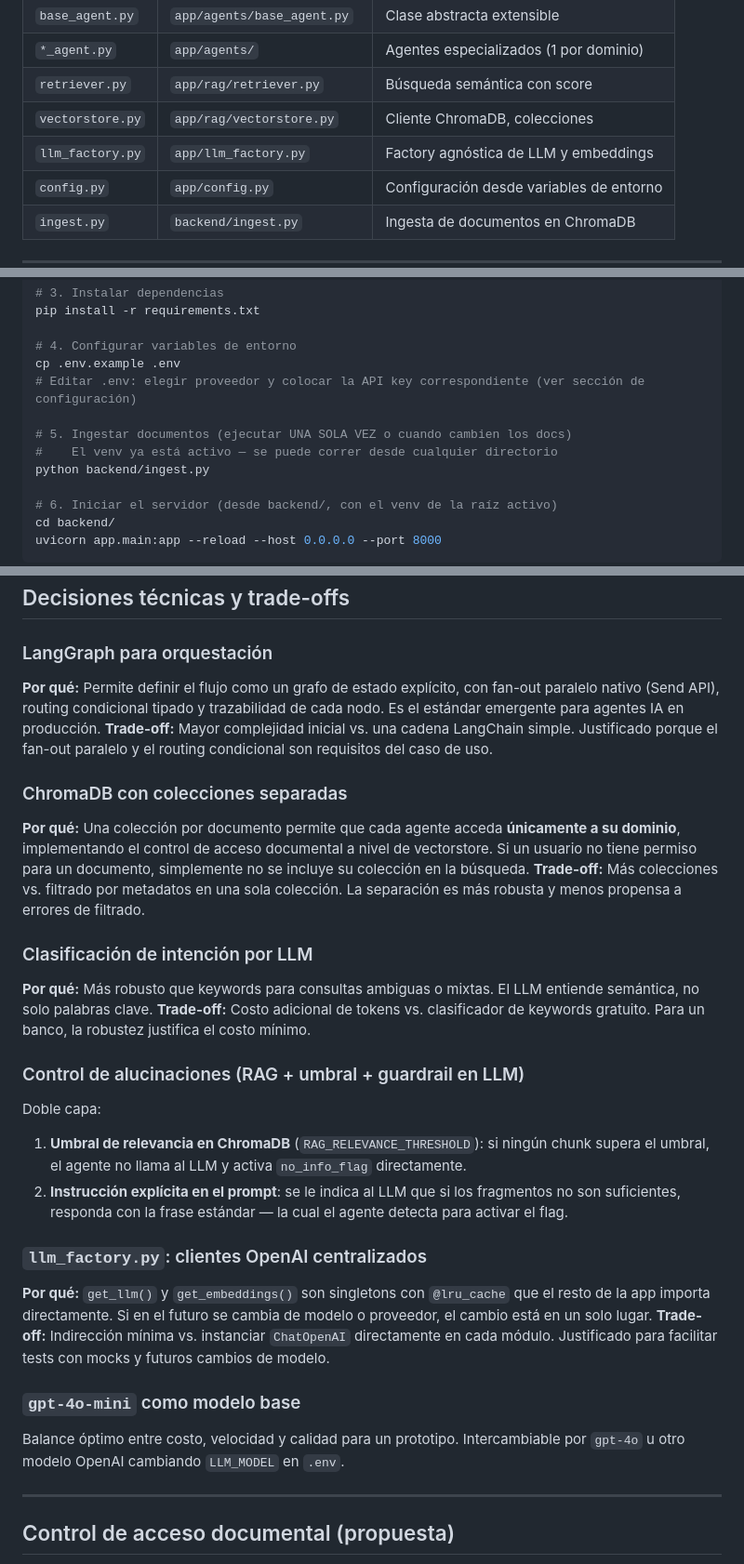
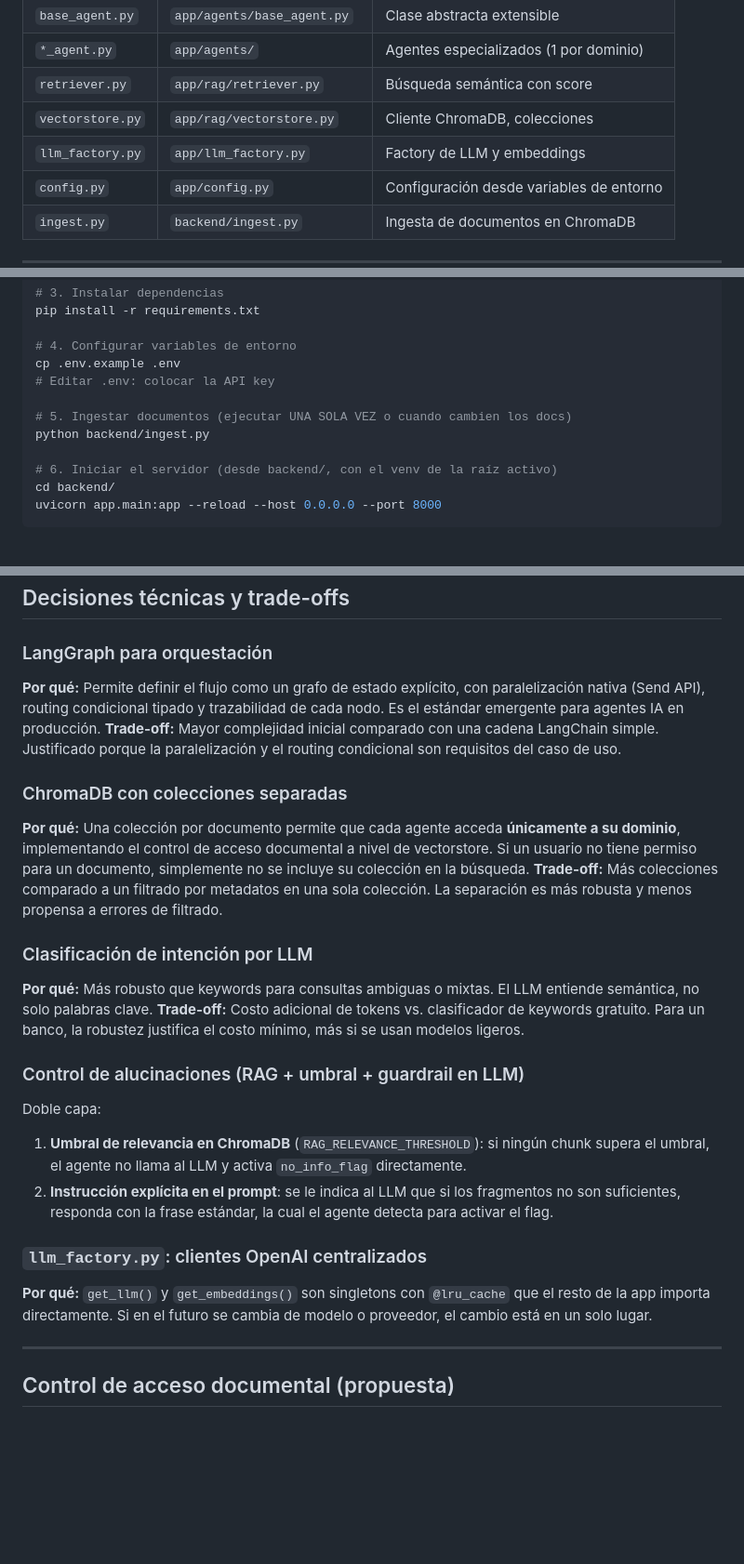
Before and after one commit to StadynR/prueba-bolivariano, a Markdown page: README.md, 3 parts joined by grey strips. Shown at 93% size. Drawn GitHub-style; blank space fills up the shorter version.

Commit message:
docs: update README
Co-authored-by: Copilot <copilot@github.com>

```diff
--- a/README.md
+++ b/README.md
@@ -51,7 +51,7 @@ flowchart TD
 | `*_agent.py` | `app/agents/` | Agentes especializados (1 por dominio) |
 | `retriever.py` | `app/rag/retriever.py` | Búsqueda semántica con score |
 | `vectorstore.py` | `app/rag/vectorstore.py` | Cliente ChromaDB, colecciones |
-| `llm_factory.py` | `app/llm_factory.py` | Factory agnóstica de LLM y embeddings |
+| `llm_factory.py` | `app/llm_factory.py` | Factory de LLM y embeddings |
 | `config.py` | `app/config.py` | Configuración desde variables de entorno |
 | `ingest.py` | `backend/ingest.py` | Ingesta de documentos en ChromaDB |
 
@@ -99,10 +99,9 @@ pip install -r requirements.txt
 
 # 4. Configurar variables de entorno
 cp .env.example .env
-# Editar .env: elegir proveedor y colocar la API key correspondiente (ver sección de configuración)
+# Editar .env: colocar la API key
 
 # 5. Ingestar documentos (ejecutar UNA SOLA VEZ o cuando cambien los docs)
-#    El venv ya está activo — se puede correr desde cualquier directorio
 python backend/ingest.py
 
 # 6. Iniciar el servidor (desde backend/, con el venv de la raíz activo)
@@ -191,28 +190,24 @@ prueba-bolivariano/          ← raíz del repositorio
 ## Decisiones técnicas y trade-offs
 
 ### LangGraph para orquestación
-**Por qué:** Permite definir el flujo como un grafo de estado explícito, con fan-out paralelo nativo (Send API), routing condicional tipado y trazabilidad de cada nodo. Es el estándar emergente para agentes IA en producción.
-**Trade-off:** Mayor complejidad inicial vs. una cadena LangChain simple. Justificado porque el fan-out paralelo y el routing condicional son requisitos del caso de uso.
+**Por qué:** Permite definir el flujo como un grafo de estado explícito, con paralelización nativa (Send API), routing condicional tipado y trazabilidad de cada nodo. Es el estándar emergente para agentes IA en producción.
+**Trade-off:** Mayor complejidad inicial comparado con una cadena LangChain simple. Justificado porque la paralelización y el routing condicional son requisitos del caso de uso.
 
 ### ChromaDB con colecciones separadas
 **Por qué:** Una colección por documento permite que cada agente acceda **únicamente a su dominio**, implementando el control de acceso documental a nivel de vectorstore. Si un usuario no tiene permiso para un documento, simplemente no se incluye su colección en la búsqueda.
-**Trade-off:** Más colecciones vs. filtrado por metadatos en una sola colección. La separación es más robusta y menos propensa a errores de filtrado.
+**Trade-off:** Más colecciones comparado a un filtrado por metadatos en una sola colección. La separación es más robusta y menos propensa a errores de filtrado.
 
 ### Clasificación de intención por LLM
 **Por qué:** Más robusto que keywords para consultas ambiguas o mixtas. El LLM entiende semántica, no solo palabras clave.
-**Trade-off:** Costo adicional de tokens vs. clasificador de keywords gratuito. Para un banco, la robustez justifica el costo mínimo.
+**Trade-off:** Costo adicional de tokens vs. clasificador de keywords gratuito. Para un banco, la robustez justifica el costo mínimo, más si se usan modelos ligeros.
 
 ### Control de alucinaciones (RAG + umbral + guardrail en LLM)
 Doble capa:
 1. **Umbral de relevancia en ChromaDB** (`RAG_RELEVANCE_THRESHOLD`): si ningún chunk supera el umbral, el agente no llama al LLM y activa `no_info_flag` directamente.
-2. **Instrucción explícita en el prompt**: se le indica al LLM que si los fragmentos no son suficientes, responda con la frase estándar — la cual el agente detecta para activar el flag.
+2. **Instrucción explícita en el prompt**: se le indica al LLM que si los fragmentos no son suficientes, responda con la frase estándar, la cual el agente detecta para activar el flag.
 
 ### `llm_factory.py`: clientes OpenAI centralizados
 **Por qué:** `get_llm()` y `get_embeddings()` son singletons con `@lru_cache` que el resto de la app importa directamente. Si en el futuro se cambia de modelo o proveedor, el cambio está en un solo lugar.
-**Trade-off:** Indirección mínima vs. instanciar `ChatOpenAI` directamente en cada módulo. Justificado para facilitar tests con mocks y futuros cambios de modelo.
-
-### `gpt-4o-mini` como modelo base
-Balance óptimo entre costo, velocidad y calidad para un prototipo. Intercambiable por `gpt-4o` u otro modelo OpenAI cambiando `LLM_MODEL` en `.env`.
 
 ---
 
```
Also changed, not shown: other parts of README.md (+3 -5 lines).
